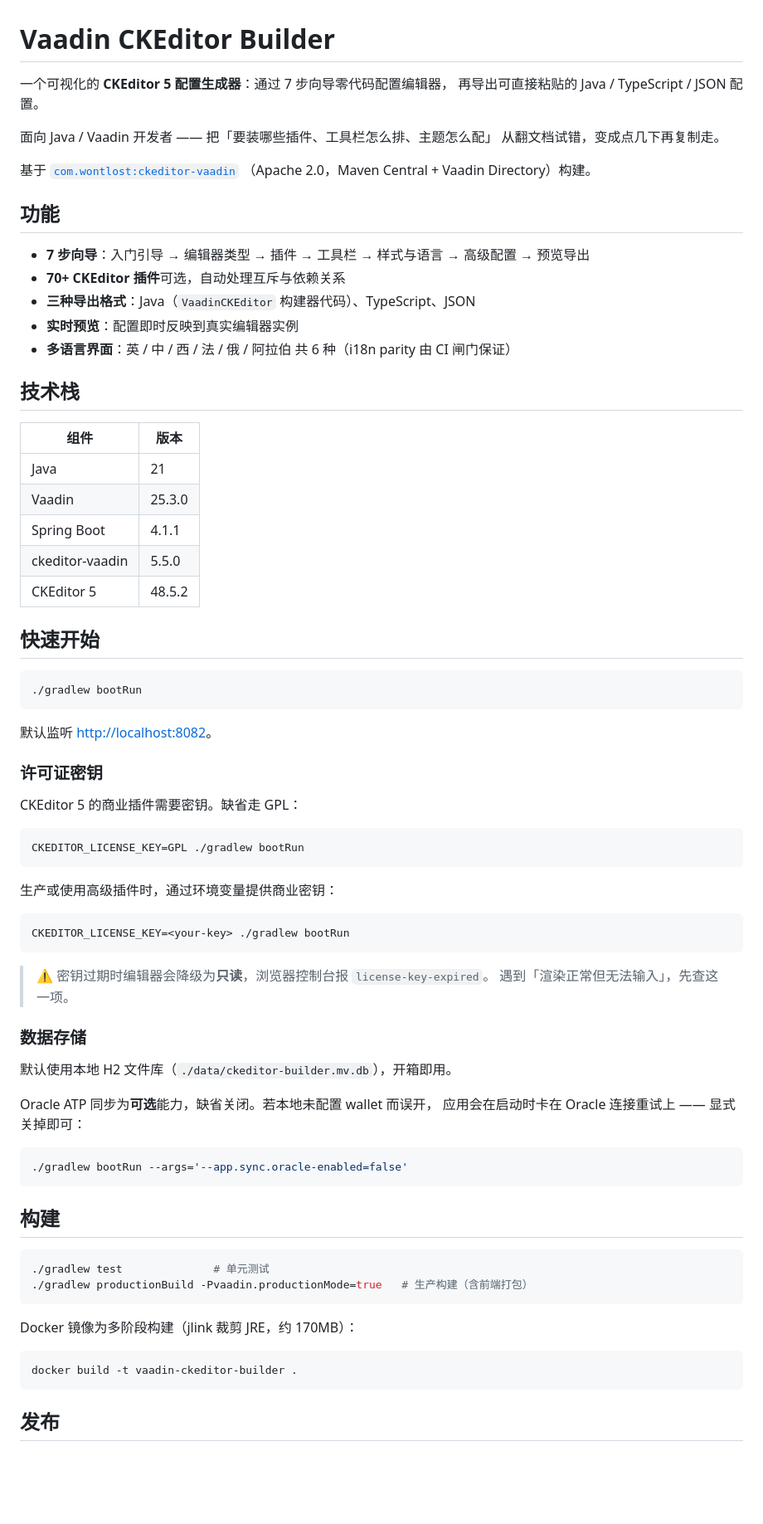
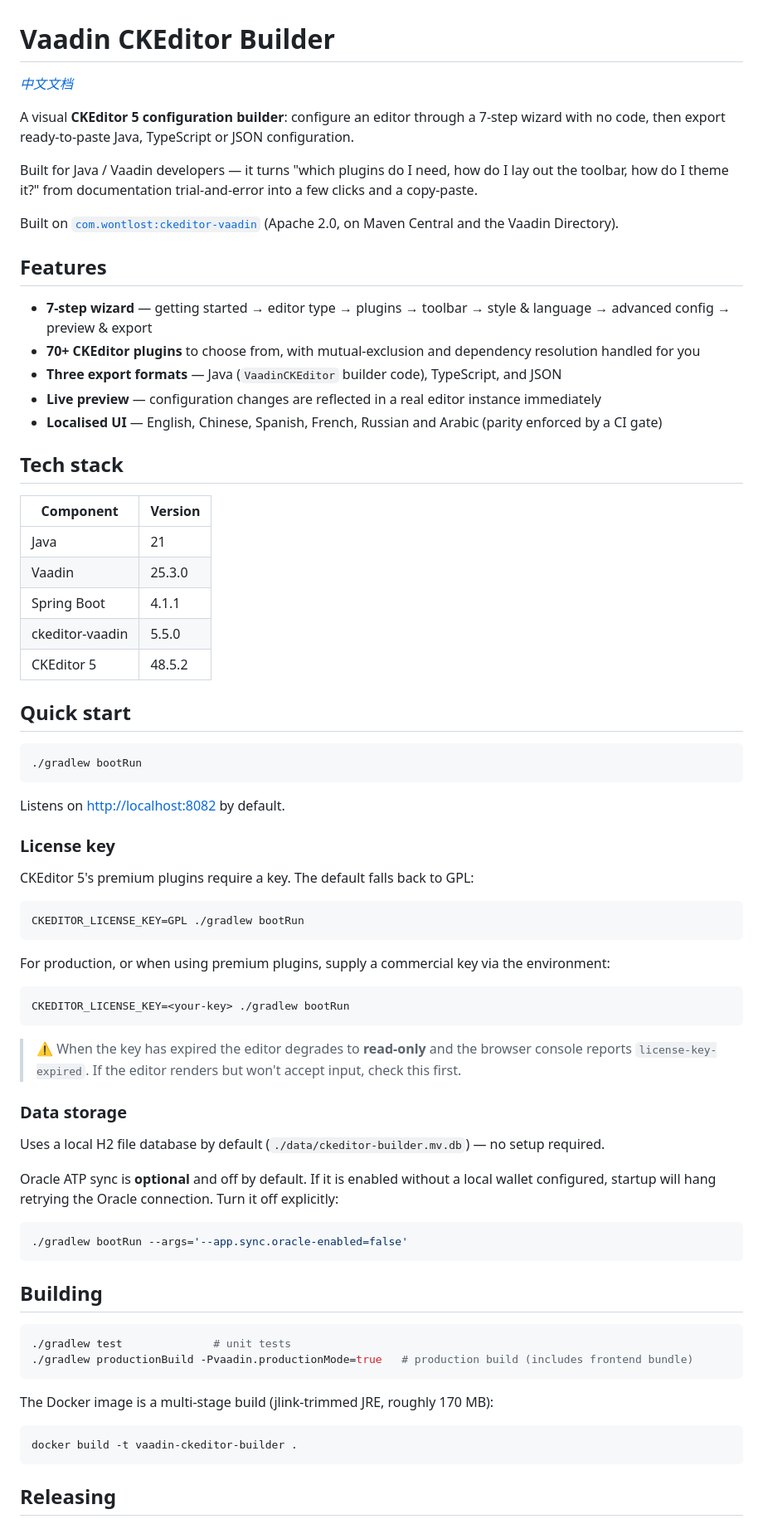
Before and after one commit to wontlost-ltd/vaadin-ckeditor-builder, a Markdown page: README.md, the part around one of its changes. Shown at 83% size. GitHub-like rendering; blank space fills up the shorter version.

````diff
--- a/README.md
+++ b/README.md
@@ -1,25 +1,29 @@
 # Vaadin CKEditor Builder
 
-一个可视化的 **CKEditor 5 配置生成器**：通过 7 步向导零代码配置编辑器，
-再导出可直接粘贴的 Java / TypeScript / JSON 配置。
+*[中文文档](README.zh-CN.md)*
 
-面向 Java / Vaadin 开发者 —— 把「要装哪些插件、工具栏怎么排、主题怎么配」
-从翻文档试错，变成点几下再复制走。
+A visual **CKEditor 5 configuration builder**: configure an editor through a
+7-step wizard with no code, then export ready-to-paste Java, TypeScript or
+JSON configuration.
 
-基于 [`com.wontlost:ckeditor-vaadin`](https://github.com/wontlost-ltd/vaadin-ckeditor)
-（Apache 2.0，Maven Central + Vaadin Directory）构建。
+Built for Java / Vaadin developers — it turns "which plugins do I need, how do
+I lay out the toolbar, how do I theme it?" from documentation trial-and-error
+into a few clicks and a copy-paste.
 
-## 功能
+Built on [`com.wontlost:ckeditor-vaadin`](https://github.com/wontlost-ltd/vaadin-ckeditor)
+(Apache 2.0, on Maven Central and the Vaadin Directory).
 
-- **7 步向导**：入门引导 → 编辑器类型 → 插件 → 工具栏 → 样式与语言 → 高级配置 → 预览导出
-- **70+ CKEditor 插件**可选，自动处理互斥与依赖关系
-- **三种导出格式**：Java（`VaadinCKEditor` 构建器代码）、TypeScript、JSON
-- **实时预览**：配置即时反映到真实编辑器实例
-- **多语言界面**：英 / 中 / 西 / 法 / 俄 / 阿拉伯 共 6 种（i18n parity 由 CI 闸门保证）
+## Features
 
-## 技术栈
+- **7-step wizard** — getting started → editor type → plugins → toolbar → style & language → advanced config → preview & export
+- **70+ CKEditor plugins** to choose from, with mutual-exclusion and dependency resolution handled for you
+- **Three export formats** — Java (`VaadinCKEditor` builder code), TypeScript, and JSON
+- **Live preview** — configuration changes are reflected in a real editor instance immediately
+- **Localised UI** — English, Chinese, Spanish, French, Russian and Arabic (parity enforced by a CI gate)
 
-| 组件 | 版本 |
+## Tech stack
+
+| Component | Version |
 |---|---|
 | Java | 21 |
 | Vaadin | 25.3.0 |
@@ -27,54 +31,58 @@
 | ckeditor-vaadin | 5.5.0 |
 | CKEditor 5 | 48.5.2 |
 
-## 快速开始
+## Quick start
 
 ```bash
 ./gradlew bootRun
 ```
 
-默认监听 <http://localhost:8082>。
+Listens on <http://localhost:8082> by default.
 
-### 许可证密钥
+### License key
 
-CKEditor 5 的商业插件需要密钥。缺省走 GPL：
+CKEditor 5's premium plugins require a key. The default falls back to GPL:
 
 ```bash
 CKEDITOR_LICENSE_KEY=GPL ./gradlew bootRun
 ```
 
-生产或使用高级插件时，通过环境变量提供商业密钥：
+For production, or when using premium plugins, supply a commercial key via the
+environment:
 
 ```bash
 CKEDITOR_LICENSE_KEY=<your-key> ./gradlew bootRun
 ```
 
-> ⚠️ 密钥过期时编辑器会降级为**只读**，浏览器控制台报 `license-key-expired`。
-> 遇到「渲染正常但无法输入」，先查这一项。
+> ⚠️ When the key has expired the editor degrades to **read-only** and the
+> browser console reports `license-key-expired`. If the editor renders but
+> won't accept input, check this first.
 
-### 数据存储
+### Data storage
 
-默认使用本地 H2 文件库（`./data/ckeditor-builder.mv.db`），开箱即用。
+Uses a local H2 file database by default (`./data/ckeditor-builder.mv.db`) —
+no setup required.
 
-Oracle ATP 同步为**可选**能力，缺省关闭。若本地未配置 wallet 而误开，
-应用会在启动时卡在 Oracle 连接重试上 —— 显式关掉即可：
+Oracle ATP sync is **optional** and off by default. If it is enabled without a
+local wallet configured, startup will hang retrying the Oracle connection.
+Turn it off explicitly:
 
 ```bash
 ./gradlew bootRun --args='--app.sync.oracle-enabled=false'
 ```
 
-## 构建
+## Building
 
 ```bash
-./gradlew test              # 单元测试
-./gradlew productionBuild -Pvaadin.productionMode=true   # 生产构建（含前端打包）
+./gradlew test              # unit tests
+./gradlew productionBuild -Pvaadin.productionMode=true   # production build (includes frontend bundle)
 ```
 
-Docker 镜像为多阶段构建（jlink 裁剪 JRE，约 170MB）：
+The Docker image is a multi-stage build (jlink-trimmed JRE, roughly 170 MB):
 
 ```bash
 docker build -t vaadin-ckeditor-builder .
 ```
 
-## 发布
+## Releasing
 
````
Also changed, not shown: other parts of README.md (+12 -10 lines), README.zh-CN.md (added, +104 -0 lines).
